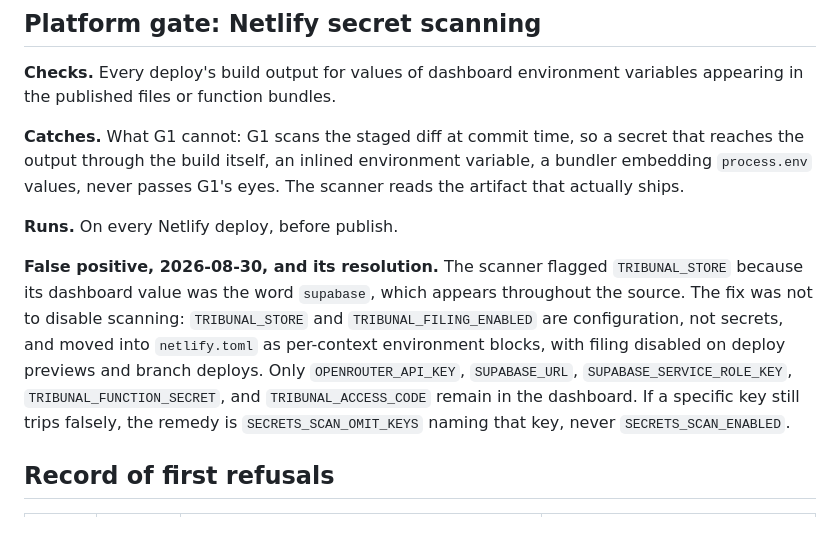
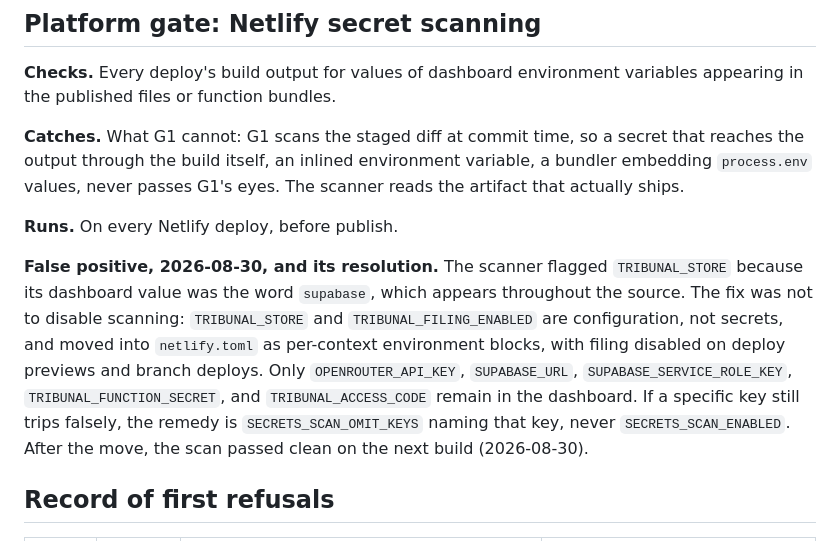
Before and after one commit to ShaharAviram1/Tribunal, a Markdown page: docs/05-verification/gates.md, the part around the change. Rendered like a GitHub page.

Commit message:
Record the scanner passing clean after the configuration move
Closes the loop on the false positive: the platform gate entry now
says the resolution worked, not only what it was.

Co-Authored-By: Claude Fable 5 <noreply@anthropic.com>
Claude-Session: https://claude.ai/code/session_01FbDenWWyLPJrPFKQrNyRjT

```diff
--- a/docs/05-verification/gates.md
+++ b/docs/05-verification/gates.md
@@ -99,7 +99,7 @@ GATE G4 REFUSED: offline test suite failed.
 
 **Runs.** On every Netlify deploy, before publish.
 
-**False positive, 2026-08-30, and its resolution.** The scanner flagged `TRIBUNAL_STORE` because its dashboard value was the word `supabase`, which appears throughout the source. The fix was not to disable scanning: `TRIBUNAL_STORE` and `TRIBUNAL_FILING_ENABLED` are configuration, not secrets, and moved into `netlify.toml` as per-context environment blocks, with filing disabled on deploy previews and branch deploys. Only `OPENROUTER_API_KEY`, `SUPABASE_URL`, `SUPABASE_SERVICE_ROLE_KEY`, `TRIBUNAL_FUNCTION_SECRET`, and `TRIBUNAL_ACCESS_CODE` remain in the dashboard. If a specific key still trips falsely, the remedy is `SECRETS_SCAN_OMIT_KEYS` naming that key, never `SECRETS_SCAN_ENABLED`.
+**False positive, 2026-08-30, and its resolution.** The scanner flagged `TRIBUNAL_STORE` because its dashboard value was the word `supabase`, which appears throughout the source. The fix was not to disable scanning: `TRIBUNAL_STORE` and `TRIBUNAL_FILING_ENABLED` are configuration, not secrets, and moved into `netlify.toml` as per-context environment blocks, with filing disabled on deploy previews and branch deploys. Only `OPENROUTER_API_KEY`, `SUPABASE_URL`, `SUPABASE_SERVICE_ROLE_KEY`, `TRIBUNAL_FUNCTION_SECRET`, and `TRIBUNAL_ACCESS_CODE` remain in the dashboard. If a specific key still trips falsely, the remedy is `SECRETS_SCAN_OMIT_KEYS` naming that key, never `SECRETS_SCAN_ENABLED`. After the move, the scan passed clean on the next build (2026-08-30).
 
 ## Record of first refusals
 
```
